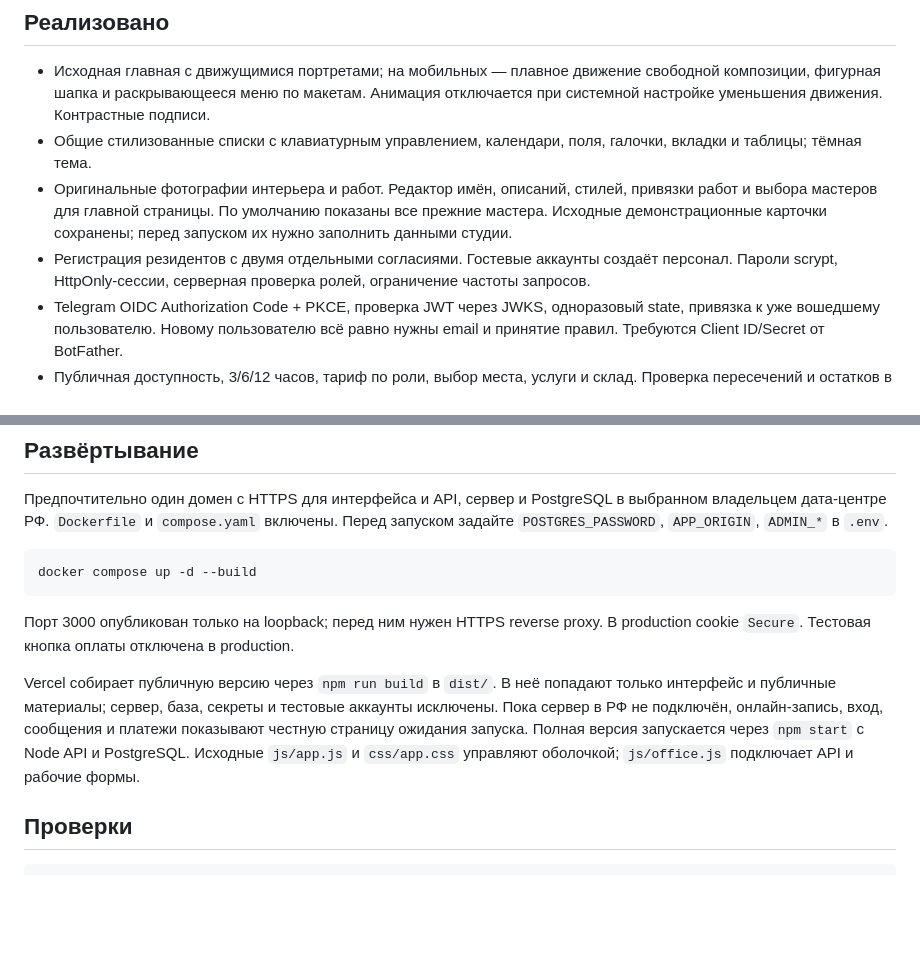
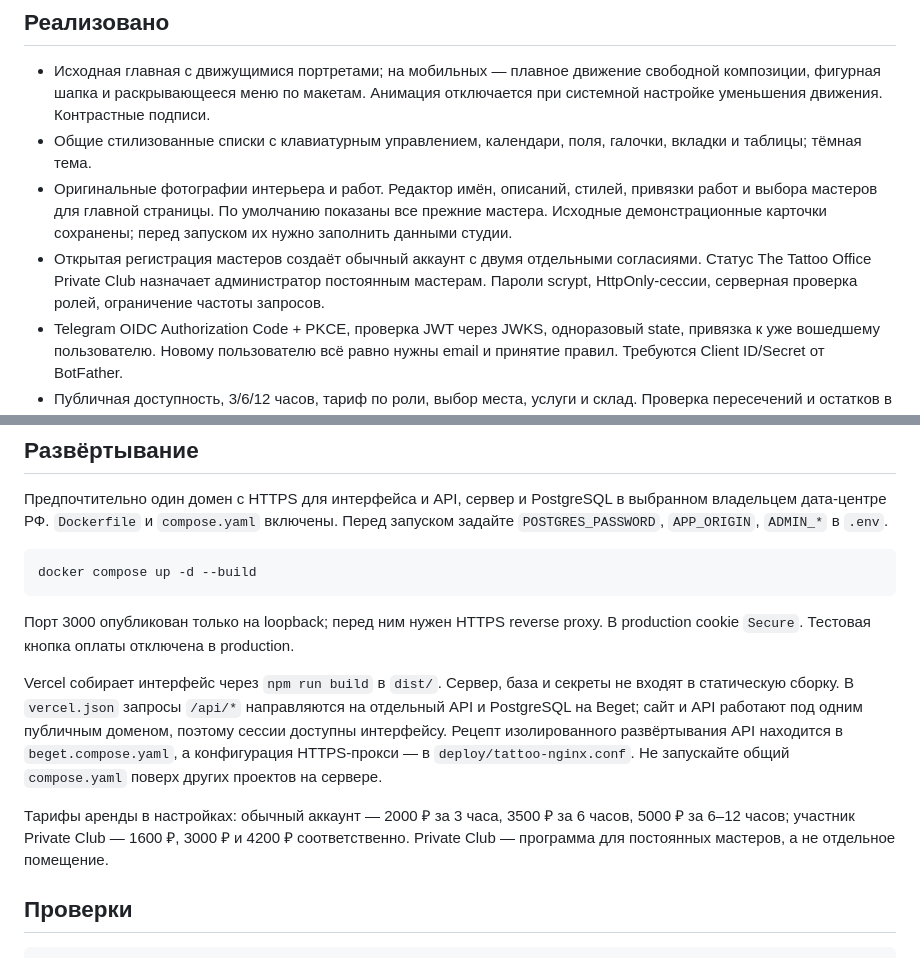
Before and after one commit to whatislove7775/tattoo-office, a Markdown page: README.md, 2 parts joined by grey strips. Drawn GitHub-style; blank space fills up the shorter version.

Commit message:
Document live Beget backend and Private Club access

```diff
--- a/README.md
+++ b/README.md
@@ -22,7 +22,7 @@ npm start
 - Исходная главная с движущимися портретами; на мобильных — плавное движение свободной композиции, фигурная шапка и раскрывающееся меню по макетам. Анимация отключается при системной настройке уменьшения движения. Контрастные подписи.
 - Общие стилизованные списки с клавиатурным управлением, календари, поля, галочки, вкладки и таблицы; тёмная тема.
 - Оригинальные фотографии интерьера и работ. Редактор имён, описаний, стилей, привязки работ и выбора мастеров для главной страницы. По умолчанию показаны все прежние мастера. Исходные демонстрационные карточки сохранены; перед запуском их нужно заполнить данными студии.
-- Регистрация резидентов с двумя отдельными согласиями. Гостевые аккаунты создаёт персонал. Пароли scrypt, HttpOnly-сессии, серверная проверка ролей, ограничение частоты запросов.
+- Открытая регистрация мастеров создаёт обычный аккаунт с двумя отдельными согласиями. Статус The Tattoo Office Private Club назначает администратор постоянным мастерам. Пароли scrypt, HttpOnly-сессии, серверная проверка ролей, ограничение частоты запросов.
 - Telegram OIDC Authorization Code + PKCE, проверка JWT через JWKS, одноразовый state, привязка к уже вошедшему пользователю. Новому пользователю всё равно нужны email и принятие правил. Требуются Client ID/Secret от BotFather.
 - Публичная доступность, 3/6/12 часов, тариф по роли, выбор места, услуги и склад. Проверка пересечений и остатков в одной транзакции.
 - Резерв на 15 минут; возврат зарезервированных средств и товаров по истечении времени. Все операции, меняющие доступность, сериализованы блокировкой строки настроек — подход для небольшой студии.
@@ -52,7 +52,9 @@ docker compose up -d --build
 
 Порт 3000 опубликован только на loopback; перед ним нужен HTTPS reverse proxy. В production cookie `Secure`. Тестовая кнопка оплаты отключена в production.
 
-Vercel собирает публичную версию через `npm run build` в `dist/`. В неё попадают только интерфейс и публичные материалы; сервер, база, секреты и тестовые аккаунты исключены. Пока сервер в РФ не подключён, онлайн-запись, вход, сообщения и платежи показывают честную страницу ожидания запуска. Полная версия запускается через `npm start` с Node API и PostgreSQL. Исходные `js/app.js` и `css/app.css` управляют оболочкой; `js/office.js` подключает API и рабочие формы.
+Vercel собирает интерфейс через `npm run build` в `dist/`. Сервер, база и секреты не входят в статическую сборку. В `vercel.json` запросы `/api/*` направляются на отдельный API и PostgreSQL на Beget; сайт и API работают под одним публичным доменом, поэтому сессии доступны интерфейсу. Рецепт изолированного развёртывания API находится в `beget.compose.yaml`, а конфигурация HTTPS-прокси — в `deploy/tattoo-nginx.conf`. Не запускайте общий `compose.yaml` поверх других проектов на сервере.
+
+Тарифы аренды в настройках: обычный аккаунт — 2000 ₽ за 3 часа, 3500 ₽ за 6 часов, 5000 ₽ за 6–12 часов; участник Private Club — 1600 ₽, 3000 ₽ и 4200 ₽ соответственно. Private Club — программа для постоянных мастеров, а не отдельное помещение.
 
 ## Проверки
 
```
